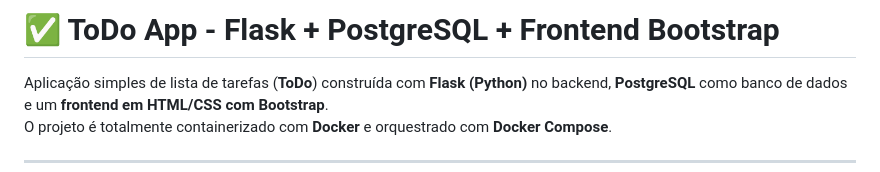
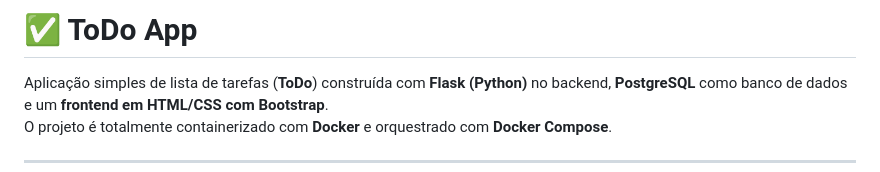
Before and after one commit to EduardoFelichak/todo-dockerhub, a Markdown page: README.md, the part around the change. GitHub-like rendering.

```diff
--- a/README.md
+++ b/README.md
@@ -1,4 +1,4 @@
-# ✅ ToDo App - Flask + PostgreSQL + Frontend Bootstrap
+# ✅ ToDo App
 
 Aplicação simples de lista de tarefas (**ToDo**) construída com **Flask (Python)** no backend, **PostgreSQL** como banco de dados e um **frontend em HTML/CSS com Bootstrap**.
 O projeto é totalmente containerizado com **Docker** e orquestrado com **Docker Compose**.
```
